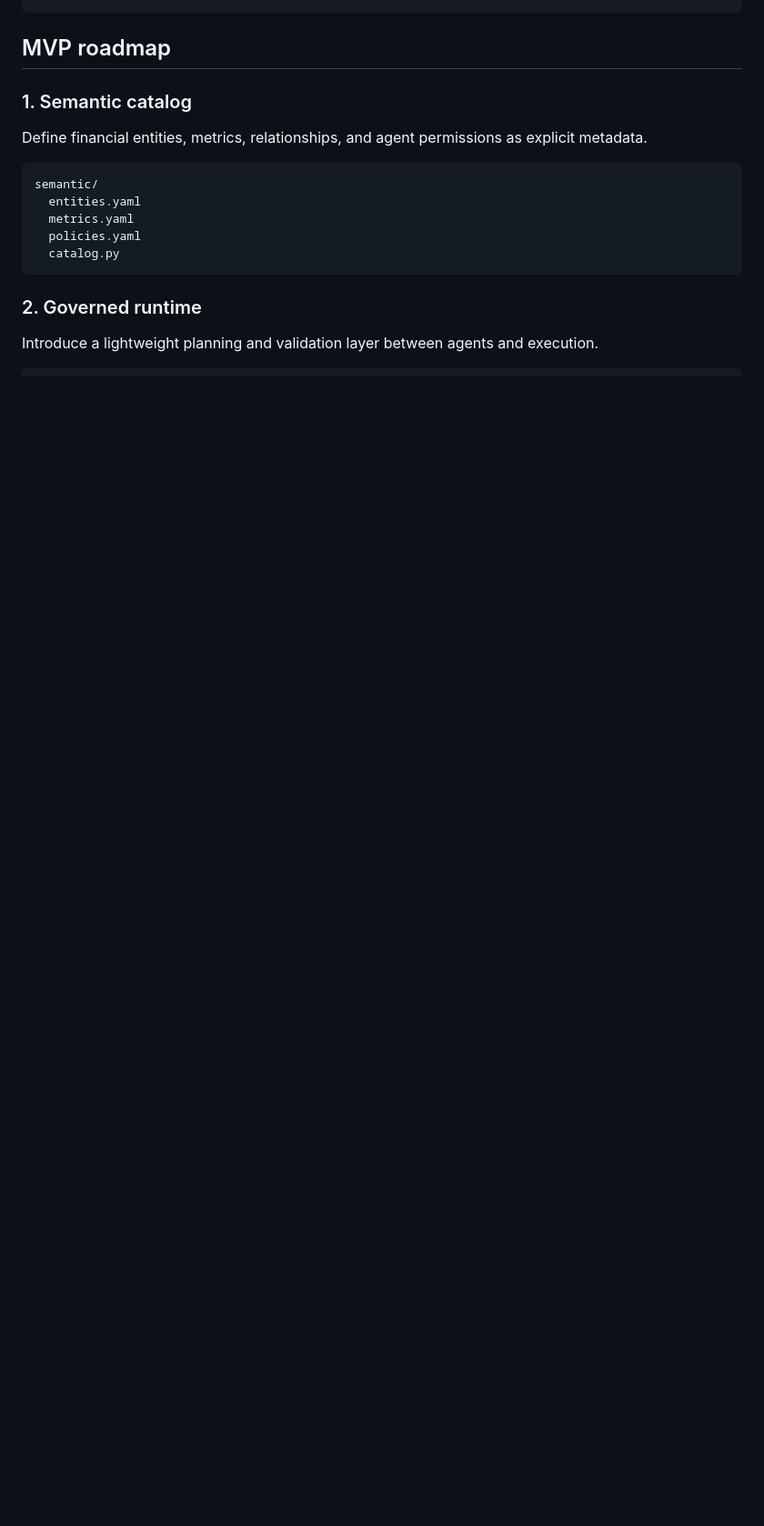
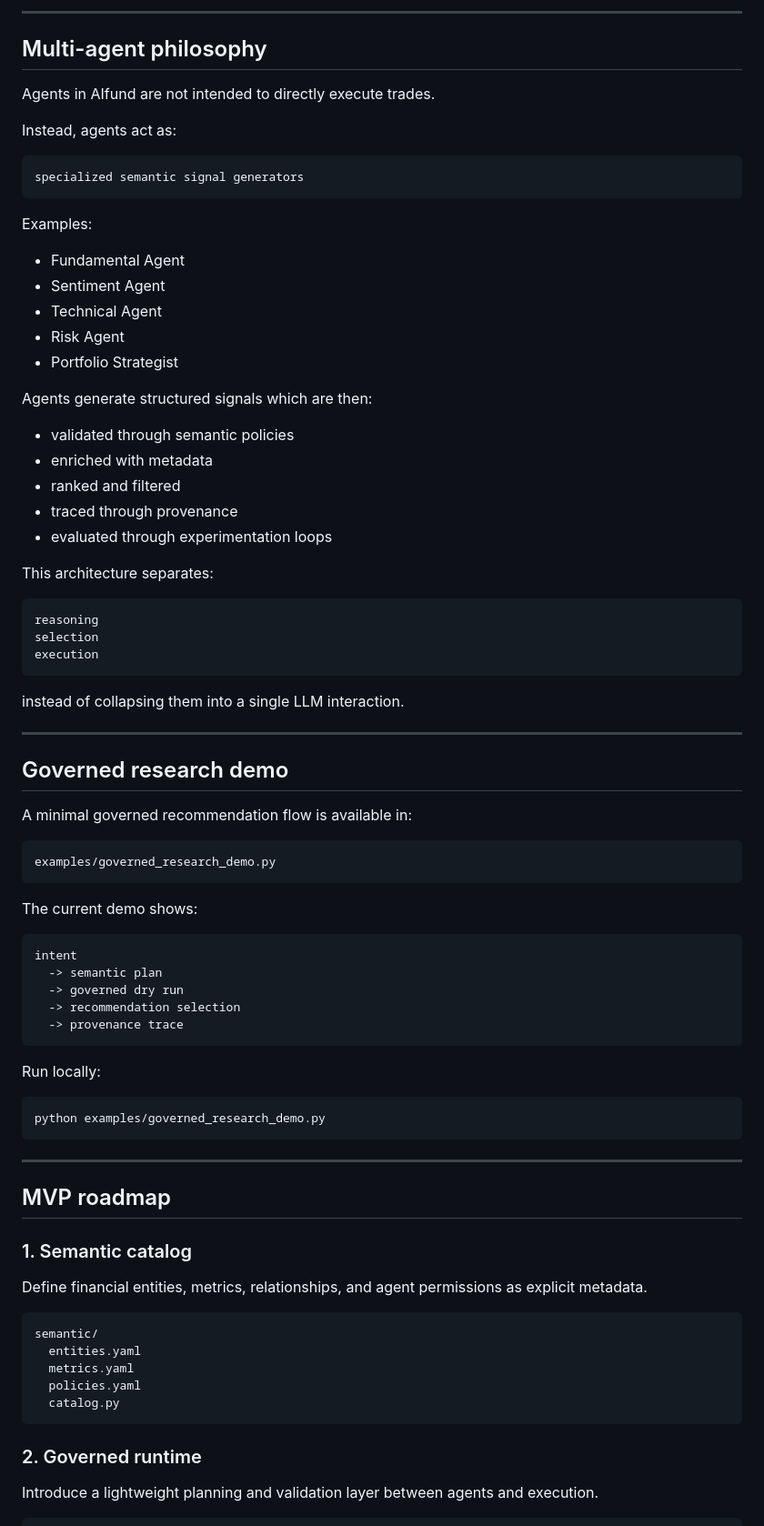
Before and after one commit to lxjuly/aifund, a Markdown page: README.md, the part around one of its changes. Shown at 91% size. Drawn GitHub-style; blank space fills up the shorter version.

````diff
--- a/README.md
+++ b/README.md
@@ -64,4 +78,68 @@ The platform direction is inspired by data platforms, semantic layers, query pla
 ```
+
+---
+
+## Multi-agent philosophy
+
+Agents in AIfund are not intended to directly execute trades.
+
+Instead, agents act as:
+
+```text
+specialized semantic signal generators
+```
+
+Examples:
+- Fundamental Agent
+- Sentiment Agent
+- Technical Agent
+- Risk Agent
+- Portfolio Strategist
+
+Agents generate structured signals which are then:
+- validated through semantic policies
+- enriched with metadata
+- ranked and filtered
+- traced through provenance
+- evaluated through experimentation loops
+
+This architecture separates:
+
+```text
+reasoning
+selection
+execution
+```
+
+instead of collapsing them into a single LLM interaction.
+
+---
+
+## Governed research demo
+
+A minimal governed recommendation flow is available in:
+
+```text
+examples/governed_research_demo.py
+```
+
+The current demo shows:
+
+```text
+intent
+  -> semantic plan
+  -> governed dry run
+  -> recommendation selection
+  -> provenance trace
+```
+
+Run locally:
+
+```bash
+python examples/governed_research_demo.py
+```
+
+---
 
 ## MVP roadmap
 
````
Also changed, not shown: other parts of README.md (+82 -46 lines).
